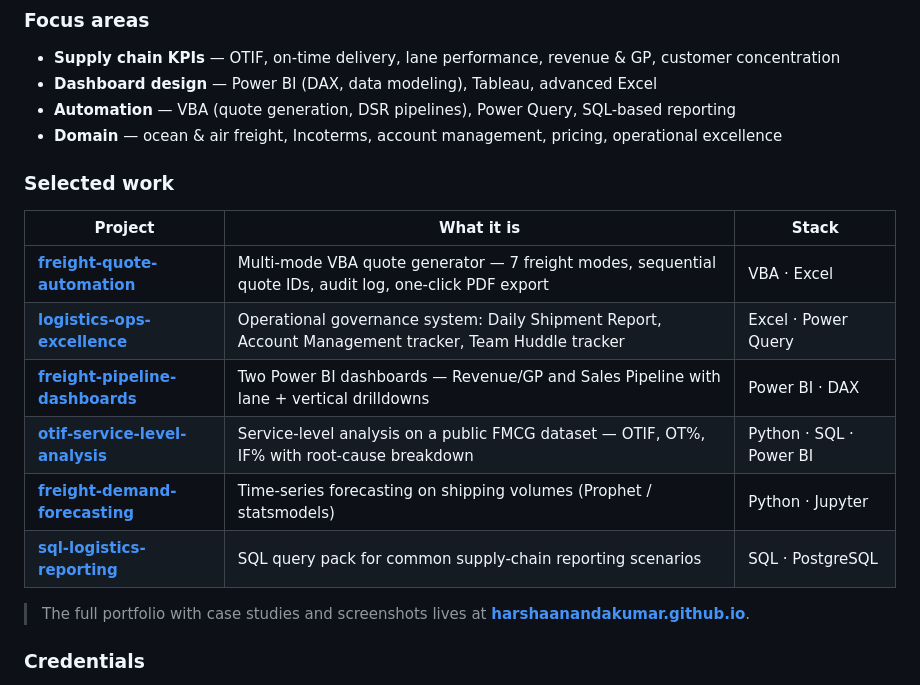
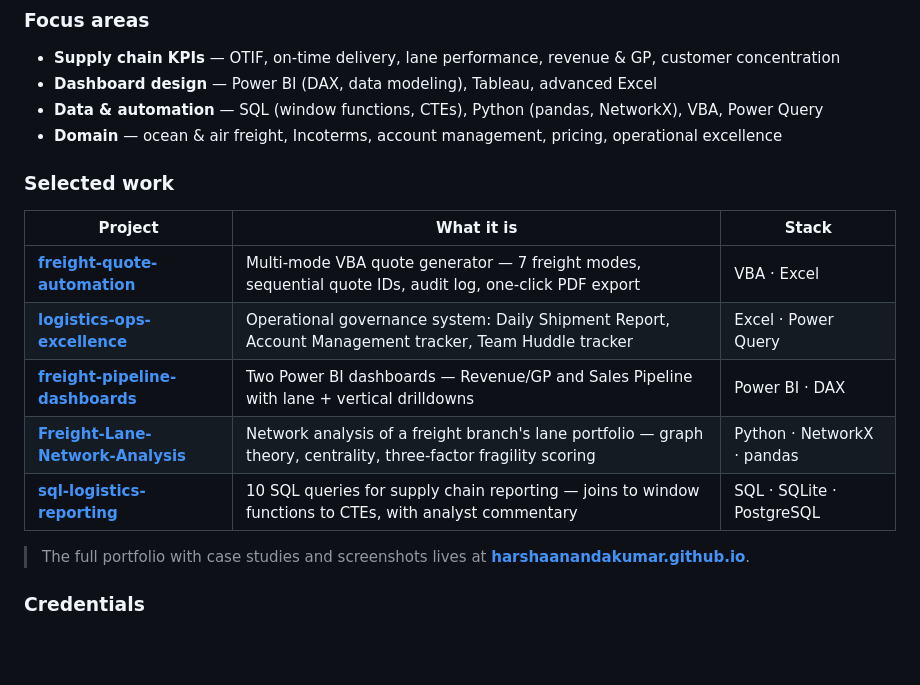
Before and after one commit to HarshaaNandakumar/HarshaaNandakumar.github.io, a Markdown page: README.md, the part around the change. Rendered like a GitHub page; blank space fills up the shorter version.

```diff
--- a/README.md
+++ b/README.md
@@ -29,7 +29,7 @@ Right now I'm deepening the technical foundation with **MIT's MicroMasters in Su
 
 - **Supply chain KPIs** — OTIF, on-time delivery, lane performance, revenue & GP, customer concentration
 - **Dashboard design** — Power BI (DAX, data modeling), Tableau, advanced Excel
-- **Automation** — VBA (quote generation, DSR pipelines), Power Query, SQL-based reporting
+- **Data & automation** — SQL (window functions, CTEs), Python (pandas, NetworkX), VBA, Power Query
 - **Domain** — ocean & air freight, Incoterms, account management, pricing, operational excellence
 
 ### Selected work
@@ -39,9 +39,8 @@ Right now I'm deepening the technical foundation with **MIT's MicroMasters in Su
 | [**freight-quote-automation**](https://github.com/HarshaaNandakumar/freight-quote-automation) | Multi-mode VBA quote generator — 7 freight modes, sequential quote IDs, audit log, one-click PDF export | VBA · Excel |
 | [**logistics-ops-excellence**](https://github.com/HarshaaNandakumar/logistics-ops-excellence) | Operational governance system: Daily Shipment Report, Account Management tracker, Team Huddle tracker | Excel · Power Query |
 | [**freight-pipeline-dashboards**](https://github.com/HarshaaNandakumar/freight-pipeline-dashboards) | Two Power BI dashboards — Revenue/GP and Sales Pipeline with lane + vertical drilldowns | Power BI · DAX |
-| [**otif-service-level-analysis**](https://github.com/HarshaaNandakumar/otif-service-level-analysis) | Service-level analysis on a public FMCG dataset — OTIF, OT%, IF% with root-cause breakdown | Python · SQL · Power BI |
-| [**freight-demand-forecasting**](https://github.com/HarshaaNandakumar/freight-demand-forecasting) | Time-series forecasting on shipping volumes (Prophet / statsmodels) | Python · Jupyter |
-| [**sql-logistics-reporting**](https://github.com/HarshaaNandakumar/sql-logistics-reporting) | SQL query pack for common supply-chain reporting scenarios | SQL · PostgreSQL |
+| [**Freight-Lane-Network-Analysis**](https://github.com/HarshaaNandakumar/Freight-Lane-Network-Analysis) | Network analysis of a freight branch's lane portfolio — graph theory, centrality, three-factor fragility scoring | Python · NetworkX · pandas |
+| [**sql-logistics-reporting**](https://github.com/HarshaaNandakumar/sql-logistics-reporting) | 10 SQL queries for supply chain reporting — joins to window functions to CTEs, with analyst commentary | SQL · SQLite · PostgreSQL |
 
 > The full portfolio with case studies and screenshots lives at **[harshaanandakumar.github.io](https://harshaanandakumar.github.io)**.
 
```
